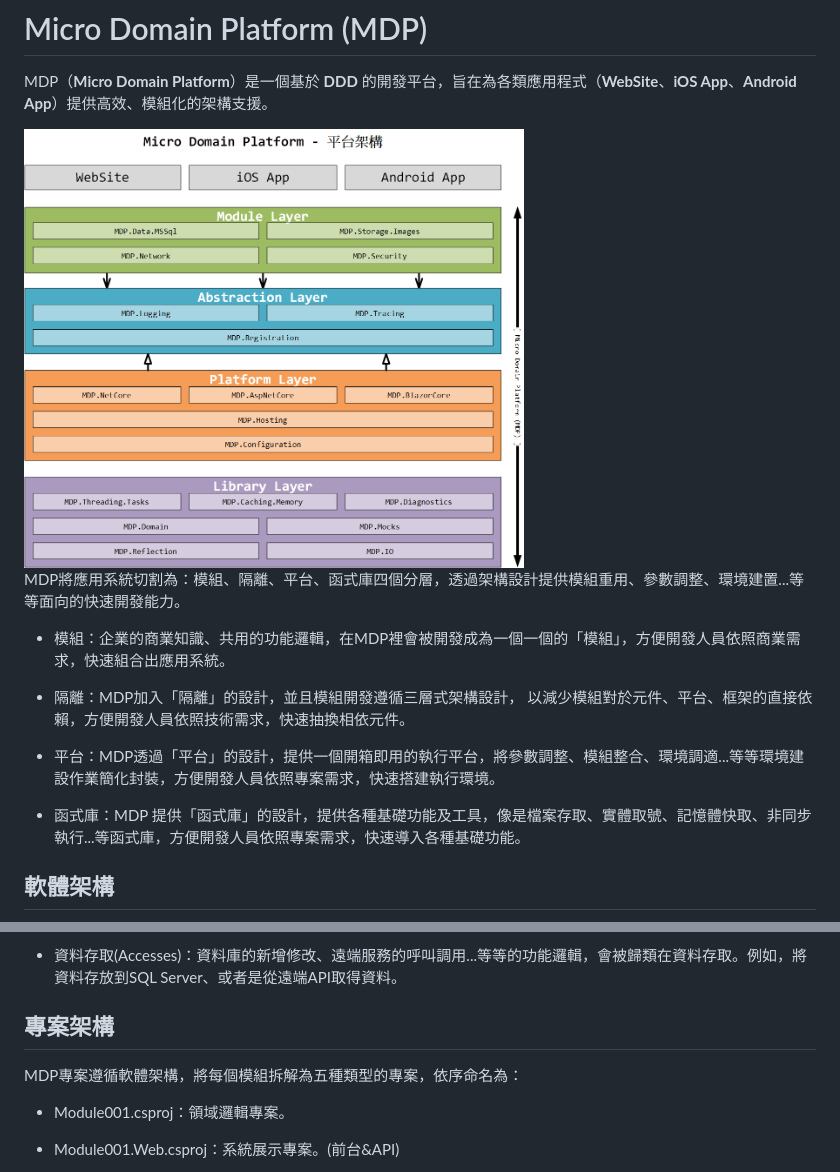
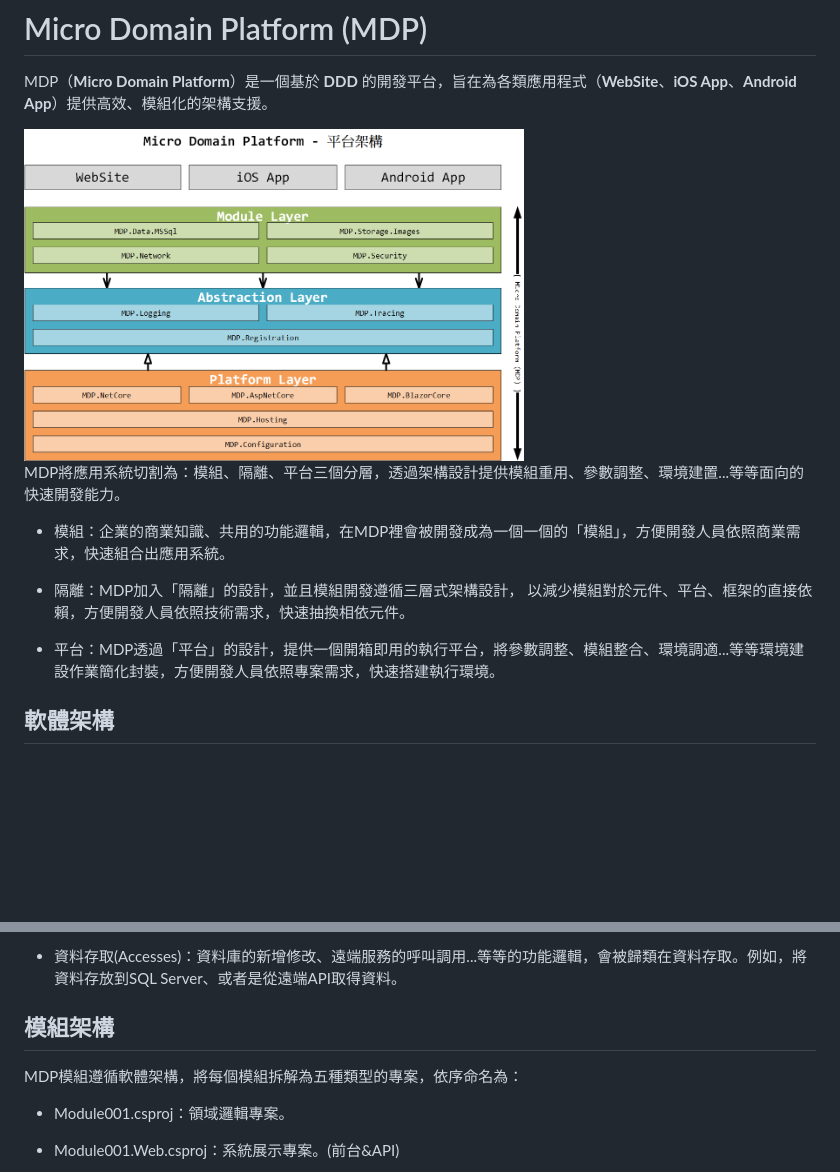
Before and after one commit to MDPCore/.github, a Markdown page: README.md, 2 parts joined by grey strips. GitHub-like rendering; pictures changed too: docs/MDPCore-平台架構.png; blank space fills up the shorter version.

```diff
--- a/README.md
+++ b/README.md
@@ -4,15 +4,13 @@ MDP（**Micro Domain Platform**）是一個基於 **DDD** 的開發平台，旨
 
 <img src="https://raw.githubusercontent.com/MDPCore/.github/refs/heads/main/docs/MDPCore-平台架構.png" width="500"/>
 
-MDP將應用系統切割為：模組、隔離、平台、函式庫四個分層，透過架構設計提供模組重用、參數調整、環境建置...等等面向的快速開發能力。
+MDP將應用系統切割為：模組、隔離、平台三個分層，透過架構設計提供模組重用、參數調整、環境建置...等等面向的快速開發能力。
 
 - 模組：企業的商業知識、共用的功能邏輯，在MDP裡會被開發成為一個一個的「模組」，方便開發人員依照商業需求，快速組合出應用系統。
 
 - 隔離：MDP加入「隔離」的設計，並且模組開發遵循三層式架構設計， 以減少模組對於元件、平台、框架的直接依賴，方便開發人員依照技術需求，快速抽換相依元件。
 
 - 平台：MDP透過「平台」的設計，提供一個開箱即用的執行平台，將參數調整、模組整合、環境調適...等等環境建設作業簡化封裝，方便開發人員依照專案需求，快速搭建執行環境。
-
-- 函式庫：MDP 提供「函式庫」的設計，提供各種基礎功能及工具，像是檔案存取、實體取號、記憶體快取、非同步執行...等函式庫，方便開發人員依照專案需求，快速導入各種基礎功能。
 
 
 ## 軟體架構
@@ -28,9 +26,9 @@ MDP遵循三層式架構，將模組開發切割為：系統展示、領域邏
 - 資料存取(Accesses)：資料庫的新增修改、遠端服務的呼叫調用...等等的功能邏輯，會被歸類在資料存取。例如，將資料存放到SQL Server、或者是從遠端API取得資料。
 
 
-## 專案架構
+## 模組架構
 
-MDP專案遵循軟體架構，將每個模組拆解為五種類型的專案，依序命名為：
+MDP模組遵循軟體架構，將每個模組拆解為五種類型的專案，依序命名為：
 
 - Module001.csproj：領域邏輯專案。
 
```
Also changed, not shown: 1 other file.
